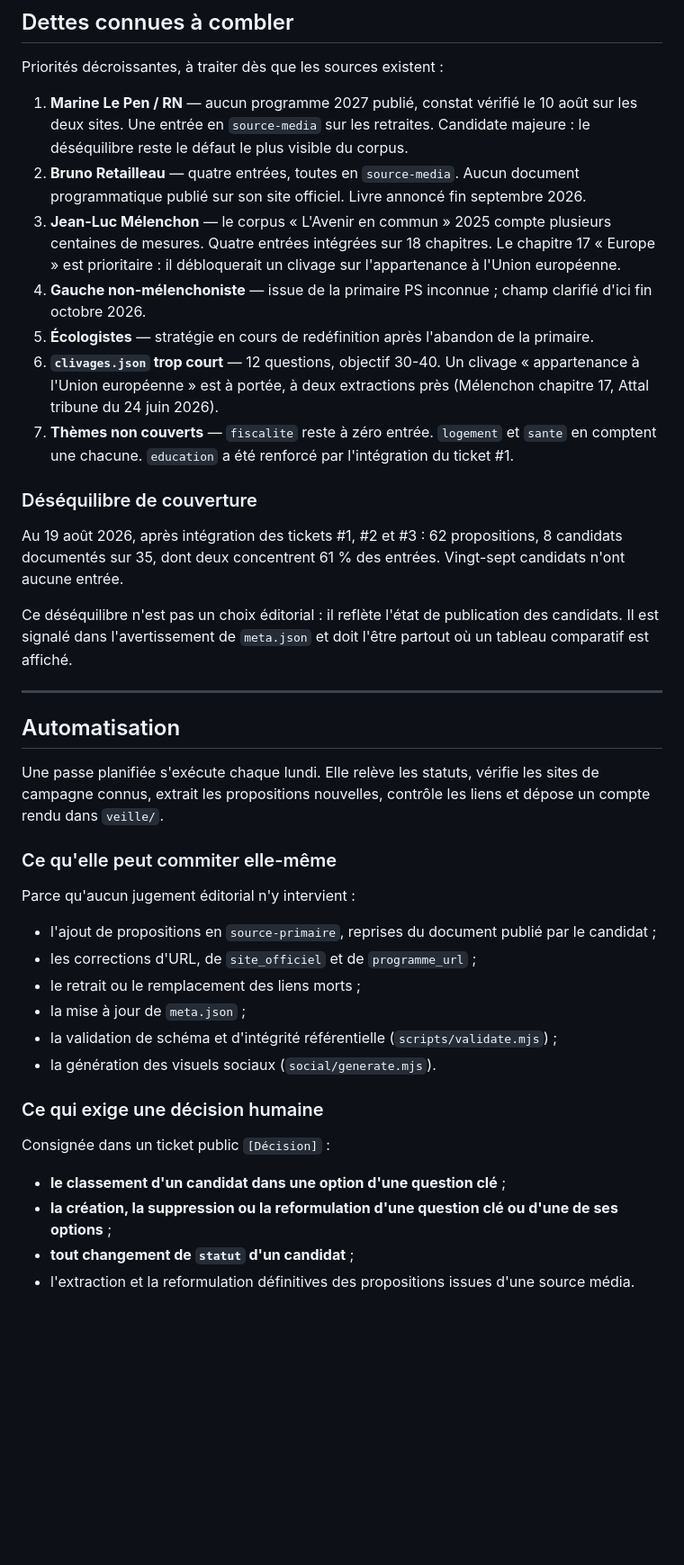
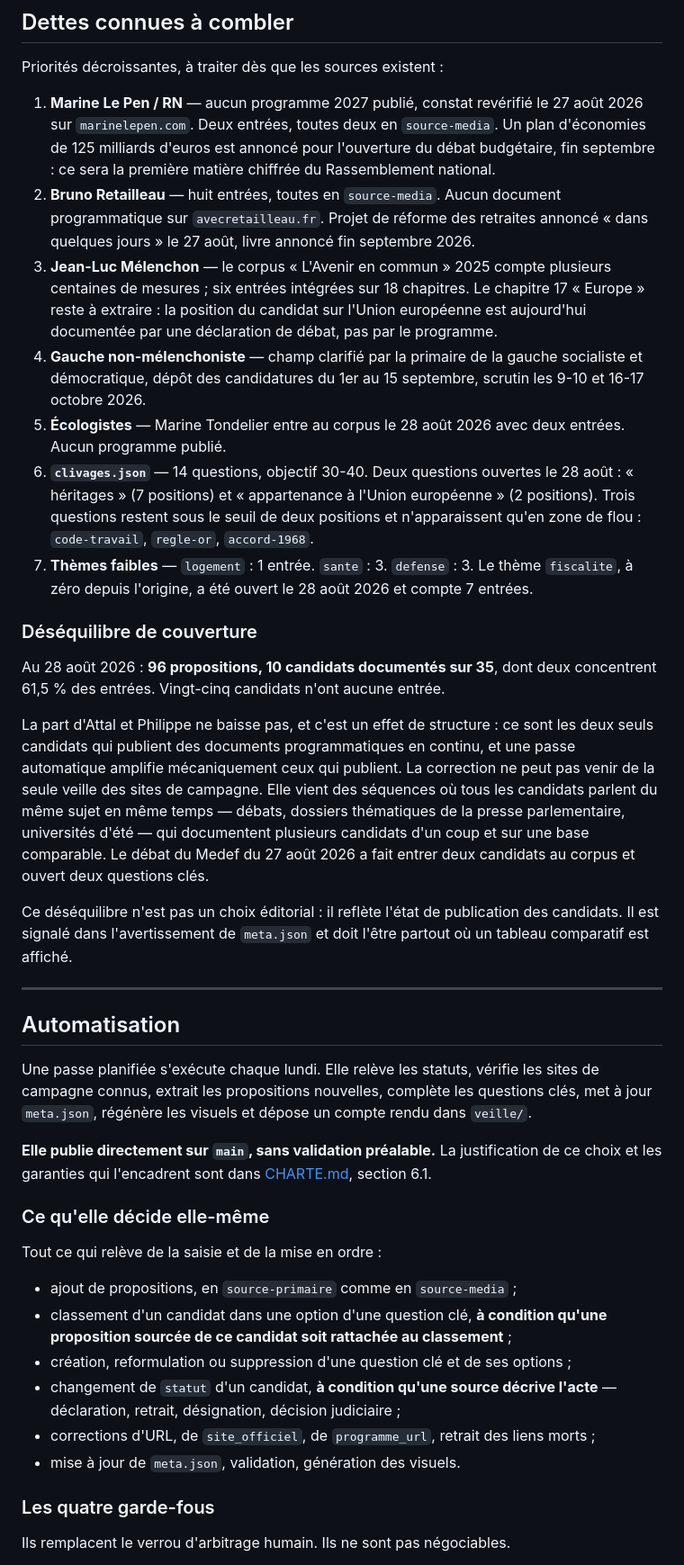
Before and after one commit to maax6/programmes-2027, a Markdown page: MISE-A-JOUR.md, the part around one of its changes. Shown at 90% size. Drawn GitHub-style; blank space fills up the shorter version.

Commit message:
Plan d'actualisation : périmètre autonome, calendrier de la primaire, contrôle des liens en CI
- « Automatisation » réécrite : la passe décide et publie elle-même, sous
  quatre garde-fous qui remplacent le verrou d'arbitrage (pas de classement
  par approximation, pas de classement sans proposition rattachée,
  traçabilité par commit, réversibilité par revert).
- Le ticket [Décision] est remplacé par un ticket [Veille] qui rend compte
  au lieu de demander. Une question n'est posée que si elle porte sur la
  ligne éditoriale, jamais sur le contenu d'une donnée.
- Calendrier : les dates de la primaire de la gauche socialiste et
  démocratique ne sont plus « rapportées par la presse ». Elles ont été
  arrêtées le 25 août 2026 — candidatures du 1er au 15 septembre, scrutin
  les 9-10 et 16-17 octobre.
- Contrôle des liens : documenté comme délégué à la CI, avec la raison —
  l'outil de la passe refuse les URL lues depuis data/*.json.
- Dettes et déséquilibre remis à jour au 28 août : 96 propositions,
  10 candidats documentés, fiscalite ouvert.

```diff
--- a/MISE-A-JOUR.md
+++ b/MISE-A-JOUR.md
@@ -113,17 +113,19 @@ Leur danger n'est pas d'être grossièrement faux : c'est d'afficher des mesures
 
 Priorités décroissantes, à traiter dès que les sources existent :
 
-1. **Marine Le Pen / RN** — aucun programme 2027 publié, constat vérifié le 10 août sur les deux sites. Une entrée en `source-media` sur les retraites. Candidate majeure : le déséquilibre reste le défaut le plus visible du corpus.
-2. **Bruno Retailleau** — quatre entrées, toutes en `source-media`. Aucun document programmatique publié sur son site officiel. Livre annoncé fin septembre 2026.
-3. **Jean-Luc Mélenchon** — le corpus « L'Avenir en commun » 2025 compte plusieurs centaines de mesures. Quatre entrées intégrées sur 18 chapitres. Le chapitre 17 « Europe » est prioritaire : il débloquerait un clivage sur l'appartenance à l'Union européenne.
-4. **Gauche non-mélenchoniste** — issue de la primaire PS inconnue ; champ clarifié d'ici fin octobre 2026.
-5. **Écologistes** — stratégie en cours de redéfinition après l'abandon de la primaire.
-6. **`clivages.json` trop court** — 12 questions, objectif 30-40. Un clivage « appartenance à l'Union européenne » est à portée, à deux extractions près (Mélenchon chapitre 17, Attal tribune du 24 juin 2026).
-7. **Thèmes non couverts** — `fiscalite` reste à zéro entrée. `logement` et `sante` en comptent une chacune. `education` a été renforcé par l'intégration du ticket #1.
+1. **Marine Le Pen / RN** — aucun programme 2027 publié, constat revérifié le 27 août 2026 sur `marinelepen.com`. Deux entrées, toutes deux en `source-media`. Un plan d'économies de 125 milliards d'euros est annoncé pour l'ouverture du débat budgétaire, fin septembre : ce sera la première matière chiffrée du Rassemblement national.
+2. **Bruno Retailleau** — huit entrées, toutes en `source-media`. Aucun document programmatique sur `avecretailleau.fr`. Projet de réforme des retraites annoncé « dans quelques jours » le 27 août, livre annoncé fin septembre 2026.
+3. **Jean-Luc Mélenchon** — le corpus « L'Avenir en commun » 2025 compte plusieurs centaines de mesures ; six entrées intégrées sur 18 chapitres. Le chapitre 17 « Europe » reste à extraire : la position du candidat sur l'Union européenne est aujourd'hui documentée par une déclaration de débat, pas par le programme.
+4. **Gauche non-mélenchoniste** — champ clarifié par la primaire de la gauche socialiste et démocratique, dépôt des candidatures du 1er au 15 septembre, scrutin les 9-10 et 16-17 octobre 2026.
+5. **Écologistes** — Marine Tondelier entre au corpus le 28 août 2026 avec deux entrées. Aucun programme publié.
+6. **`clivages.json`** — 14 questions, objectif 30-40. Deux questions ouvertes le 28 août : « héritages » (7 positions) et « appartenance à l'Union européenne » (2 positions). Trois questions restent sous le seuil de deux positions et n'apparaissent qu'en zone de flou : `code-travail`, `regle-or`, `accord-1968`.
+7. **Thèmes faibles** — `logement` : 1 entrée. `sante` : 3. `defense` : 3. Le thème `fiscalite`, à zéro depuis l'origine, a été ouvert le 28 août 2026 et compte 7 entrées.
 
 ### Déséquilibre de couverture
 
-Au 19 août 2026, après intégration des tickets #1, #2 et #3 : 62 propositions, 8 candidats documentés sur 35, dont deux concentrent 61 % des entrées. Vingt-sept candidats n'ont aucune entrée.
+Au 28 août 2026 : **96 propositions, 10 candidats documentés sur 35**, dont deux concentrent 61,5 % des entrées. Vingt-cinq candidats n'ont aucune entrée.
+
+La part d'Attal et Philippe ne baisse pas, et c'est un effet de structure : ce sont les deux seuls candidats qui publient des documents programmatiques en continu, et une passe automatique amplifie mécaniquement ceux qui publient. La correction ne peut pas venir de la seule veille des sites de campagne. Elle vient des séquences où tous les candidats parlent du même sujet en même temps — débats, dossiers thématiques de la presse parlementaire, universités d'été — qui documentent plusieurs candidats d'un coup et sur une base comparable. Le débat du Medef du 27 août 2026 a fait entrer deux candidats au corpus et ouvert deux questions clés.
 
 Ce déséquilibre n'est pas un choix éditorial : il reflète l'état de publication des candidats. Il est signalé dans l'avertissement de `meta.json` et doit l'être partout où un tableau comparatif est affiché.
 
@@ -131,25 +133,22 @@ Ce déséquilibre n'est pas un choix éditorial : il reflète l'état de publica
 
 ## Automatisation
 
-Une passe planifiée s'exécute chaque lundi. Elle relève les statuts, vérifie les sites de campagne connus, extrait les propositions nouvelles, contrôle les liens et dépose un compte rendu dans `veille/`.
+Une passe planifiée s'exécute chaque lundi. Elle relève les statuts, vérifie les sites de campagne connus, extrait les propositions nouvelles, complète les questions clés, met à jour `meta.json`, régénère les visuels et dépose un compte rendu dans `veille/`.
 
-### Ce qu'elle peut commiter elle-même
+**Elle publie directement sur `main`, sans validation préalable.** La justification de ce choix et les garanties qui l'encadrent sont dans [CHARTE.md](CHARTE.md), section 6.1.
 
-Parce qu'aucun jugement éditorial n'y intervient :
+### Ce qu'elle décide elle-même
 
-- l'ajout de propositions en `source-primaire`, reprises du document publié par le candidat ;
-- les corrections d'URL, de `site_officiel` et de `programme_url` ;
-- le retrait ou le remplacement des liens morts ;
-- la mise à jour de `meta.json` ;
-- la validation de schéma et d'intégrité référentielle (`scripts/validate.mjs`) ;
-- la génération des visuels sociaux (`social/generate.mjs`).
+Tout ce qui relève de la saisie et de la mise en ordre :
 
-### Ce qui exige une décision humaine
+- ajout de propositions, en `source-primaire` comme en `source-media` ;
+- classement d'un candidat dans une option d'une question clé, **à condition qu'une proposition sourcée de ce candidat soit rattachée au classement** ;
+- création, reformulation ou suppression d'une question clé et de ses options ;
+- changement de `statut` d'un candidat, **à condition qu'une source décrive l'acte** — déclaration, retrait, désignation, décision judiciaire ;
+- corrections d'URL, de `site_officiel`, de `programme_url`, retrait des liens morts ;
+- mise à jour de `meta.json`, validation, génération des visuels.
 
-Consignée dans un ticket public `[Décision]` :
+### Les quatre garde-fous
 
-- **le classement d'un candidat dans une option d'une question clé** ;
-- **la création, la suppression ou la reformulation d'une question clé ou d'une de ses options** ;
-- **tout changement de `statut` d'un candidat** ;
-- l'extraction et la reformulation définitives des propositions issues d'une source média.
+Ils remplacent le verrou d'arbitrage humain. Ils ne sont pas négociables.
 
```
Also changed, not shown: other parts of MISE-A-JOUR.md (+22 -11 lines).
